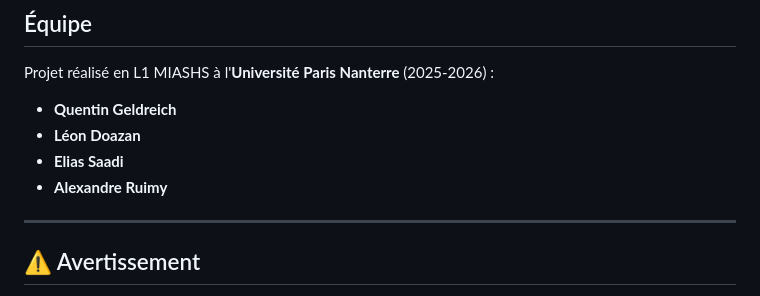
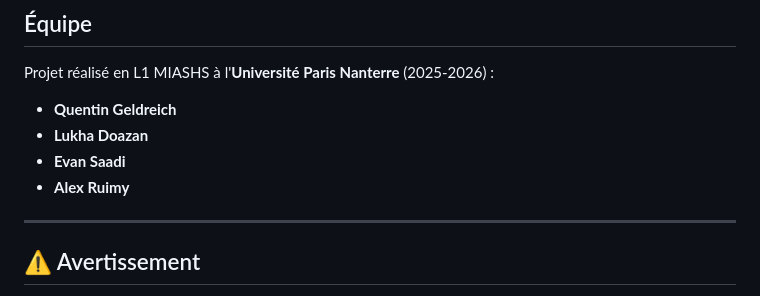
Before and after one commit to 00quentin/projet-info-ia-L1-QG-LD-AR-ES, a Markdown page: README.md, the part around the change. Rendered like a GitHub page.

```diff
--- a/README.md
+++ b/README.md
@@ -78,9 +78,9 @@ L'application s'ouvre automatiquement dans votre navigateur sur `http://localhos
 Projet réalisé en L1 MIASHS à l'**Université Paris Nanterre** (2025-2026) :
 
 - **Quentin Geldreich**
-- **Léon Doazan**
-- **Elias Saadi**
-- **Alexandre Ruimy**
+- **Lukha Doazan**
+- **Evan Saadi**
+- **Alex Ruimy**
 
 ---
 
```
